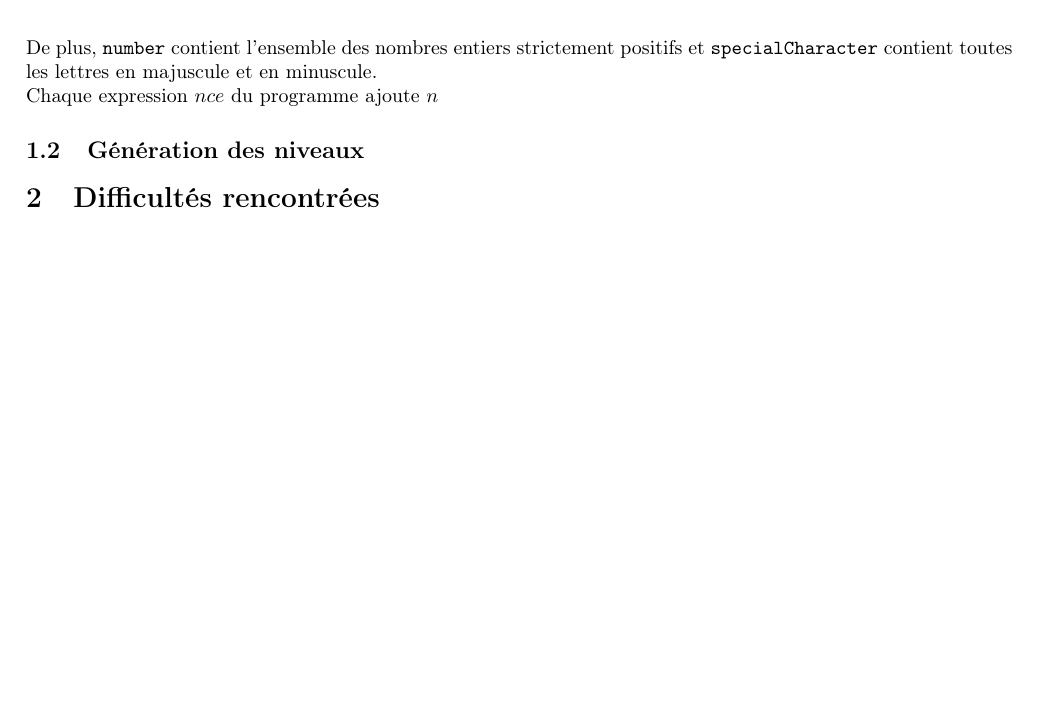
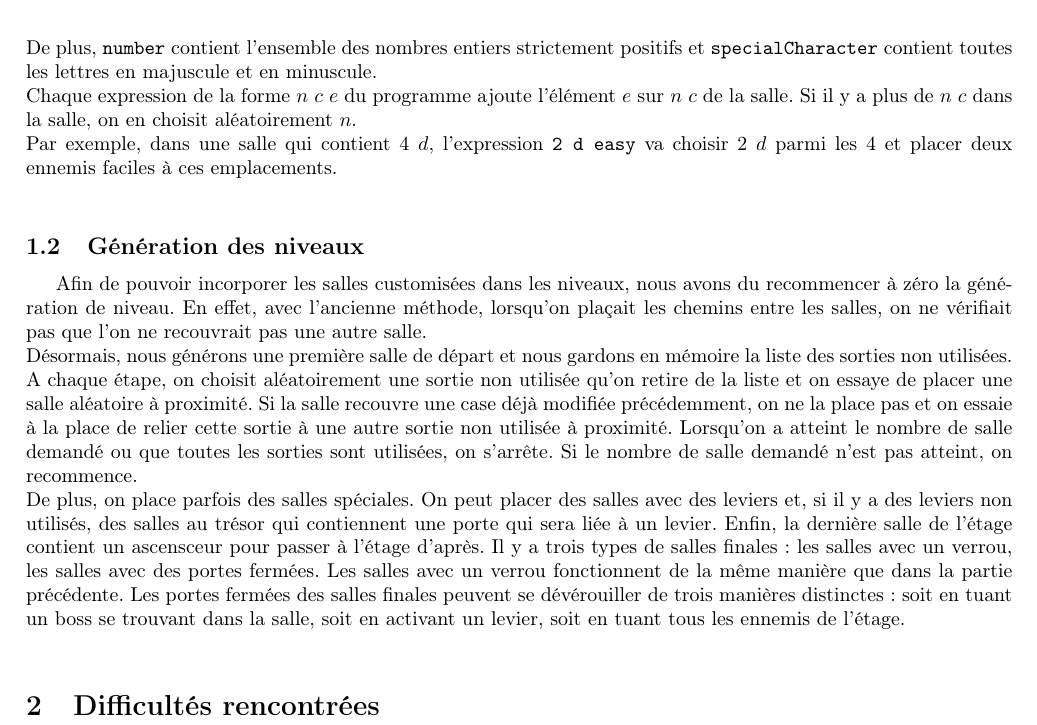
Before and after one commit to Thomick/Super-Roguelike, a LaTeX document (rapport/rapport3/rapport.tex): part of the page, cut so that both start at the same text, the shorter picture padded with empty space. Compiled offline with pdfLaTeX.

Commit message:
Finish my parts of the report

```diff
--- a/rapport/rapport3/rapport.tex
+++ b/rapport/rapport3/rapport.tex
@@ -30,10 +30,14 @@ Pour donner les informations sur le contenu, nous avons décidé de parser un la
 	\texttt{enemy} &\to \mbox{"easy"}\ |\ \mbox{"normal"}\ |\ \mbox{"hard"}\ |\ \mbox{"boss"}\\
 \end{align*}
 De plus, \texttt{number} contient l'ensemble des nombres entiers strictement positifs et \texttt{specialCharacter} contient toutes les lettres en majuscule et en minuscule.\\
-Chaque expression $n c e$ du programme ajoute $n$
-
+Chaque expression de la forme $n\ c\ e$ du programme ajoute l'élément $e$ sur $n$ $c$ de la salle. Si il y a plus de $n$ $c$ dans la salle, on en choisit aléatoirement $n$.\\
+Par exemple, dans une salle qui contient $4$ $d$, l'expression \texttt{2 d easy} va choisir 2 $d$ parmi les 4 et placer deux ennemis faciles à ces emplacements.\\
 
 \subsection{Génération des niveaux}
+
+Afin de pouvoir incorporer les salles customisées dans les niveaux, nous avons du recommencer à zéro la génération de niveau. En effet, avec l'ancienne méthode, lorsqu'on plaçait les chemins entre les salles, on ne vérifiait pas que l'on ne recouvrait pas une autre salle.\\
+Désormais, nous générons une première salle de départ et nous gardons en mémoire la liste des sorties non utilisées. A chaque étape, on choisit aléatoirement une sortie non utilisée qu'on retire de la liste et on essaye de placer une salle aléatoire à proximité. Si la salle recouvre une case déjà modifiée précédemment, on ne la place pas et on essaie à la place de relier cette sortie à une autre sortie non utilisée à proximité. Lorsqu'on a atteint le nombre de salle demandé ou que toutes les sorties sont utilisées, on s'arrête. Si le nombre de salle demandé n'est pas atteint, on recommence.\\
+De plus, on place parfois des salles spéciales. On peut placer des salles avec des leviers et, si il y a des leviers non utilisés, des salles au trésor qui contiennent une porte qui sera liée à un levier. Enfin, la dernière salle de l'étage contient un ascensceur pour passer à l'étage d'après. Il y a trois types de salles finales : les salles avec un verrou, les salles avec des portes fermées. Les salles avec un verrou fonctionnent de la même manière que dans la partie précédente. Les portes fermées des salles finales peuvent se dévérouiller de trois manières distinctes : soit en tuant un boss se trouvant dans la salle, soit en activant un levier, soit en tuant tous les ennemis de l'étage.\\
 
 \section{Difficultés rencontrées}
 
```
Also changed, not shown: rapport/rapport3/rapport.pdf (added).
